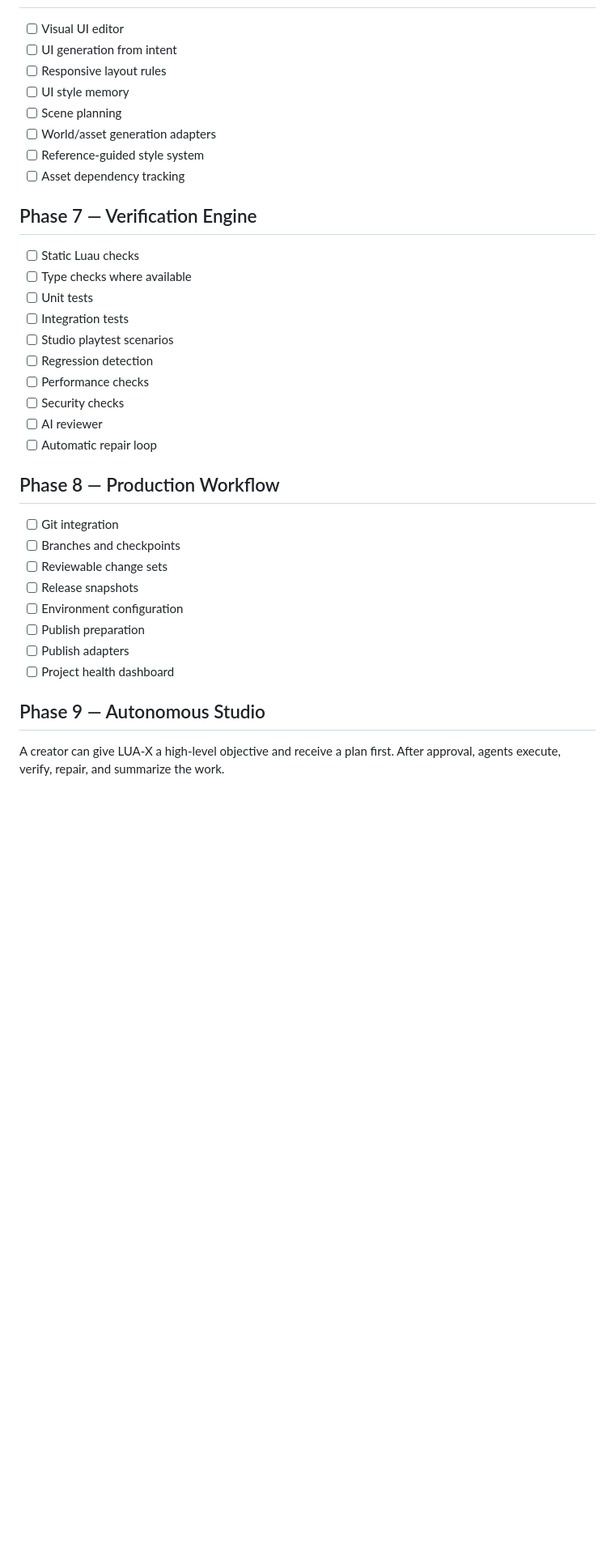
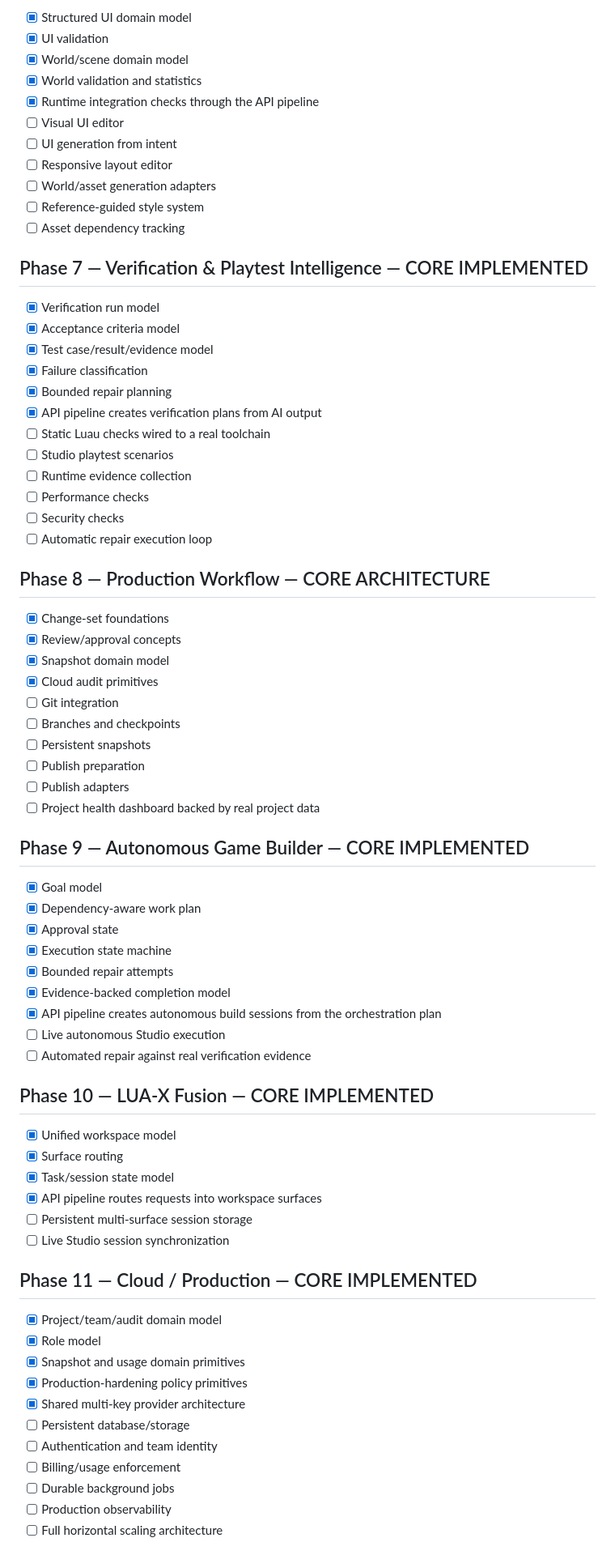
Before and after one commit to Malikiyaw/LUA-X, a Markdown page: ROADMAP.md, the part around one of its changes. Shown at 81% size. GitHub-like rendering; blank space fills up the shorter version.

Commit message:
docs(roadmap): align phases with current README and integration status

```diff
--- a/ROADMAP.md
+++ b/ROADMAP.md
@@ -93,37 +96,76 @@
 
+- [x] Structured UI domain model
+- [x] UI validation
+- [x] World/scene domain model
+- [x] World validation and statistics
+- [x] Runtime integration checks through the API pipeline
 - [ ] Visual UI editor
 - [ ] UI generation from intent
-- [ ] Responsive layout rules
-- [ ] UI style memory
-- [ ] Scene planning
+- [ ] Responsive layout editor
 - [ ] World/asset generation adapters
 - [ ] Reference-guided style system
 - [ ] Asset dependency tracking
 
-## Phase 7 — Verification Engine
+## Phase 7 — Verification & Playtest Intelligence — CORE IMPLEMENTED
 
-- [ ] Static Luau checks
-- [ ] Type checks where available
-- [ ] Unit tests
-- [ ] Integration tests
+- [x] Verification run model
+- [x] Acceptance criteria model
+- [x] Test case/result/evidence model
+- [x] Failure classification
+- [x] Bounded repair planning
+- [x] API pipeline creates verification plans from AI output
+- [ ] Static Luau checks wired to a real toolchain
 - [ ] Studio playtest scenarios
-- [ ] Regression detection
+- [ ] Runtime evidence collection
 - [ ] Performance checks
 - [ ] Security checks
-- [ ] AI reviewer
-- [ ] Automatic repair loop
+- [ ] Automatic repair execution loop
 
-## Phase 8 — Production Workflow
+## Phase 8 — Production Workflow — CORE ARCHITECTURE
 
+- [x] Change-set foundations
+- [x] Review/approval concepts
+- [x] Snapshot domain model
+- [x] Cloud audit primitives
 - [ ] Git integration
 - [ ] Branches and checkpoints
-- [ ] Reviewable change sets
-- [ ] Release snapshots
-- [ ] Environment configuration
+- [ ] Persistent snapshots
 - [ ] Publish preparation
 - [ ] Publish adapters
-- [ ] Project health dashboard
+- [ ] Project health dashboard backed by real project data
 
-## Phase 9 — Autonomous Studio
+## Phase 9 — Autonomous Game Builder — CORE IMPLEMENTED
 
-A creator can give LUA-X a high-level objective and receive a plan first. After approval, agents execute, verify, repair, and summarize the work.
+- [x] Goal model
+- [x] Dependency-aware work plan
+- [x] Approval state
+- [x] Execution state machine
+- [x] Bounded repair attempts
+- [x] Evidence-backed completion model
+- [x] API pipeline creates autonomous build sessions from the orchestration plan
+- [ ] Live autonomous Studio execution
+- [ ] Automated repair against real verification evidence
+
+## Phase 10 — LUA-X Fusion — CORE IMPLEMENTED
+
+- [x] Unified workspace model
+- [x] Surface routing
+- [x] Task/session state model
+- [x] API pipeline routes requests into workspace surfaces
+- [ ] Persistent multi-surface session storage
+- [ ] Live Studio session synchronization
+
+## Phase 11 — Cloud / Production — CORE IMPLEMENTED
+
+- [x] Project/team/audit domain model
+- [x] Role model
+- [x] Snapshot and usage domain primitives
+- [x] Production-hardening policy primitives
+- [x] Shared multi-key provider architecture
+- [ ] Persistent database/storage
+- [ ] Authentication and team identity
+- [ ] Billing/usage enforcement
+- [ ] Durable background jobs
+- [ ] Production observability
+- [ ] Full horizontal scaling architecture
+
```
Also changed, not shown: other parts of ROADMAP.md (+45 -21 lines).
